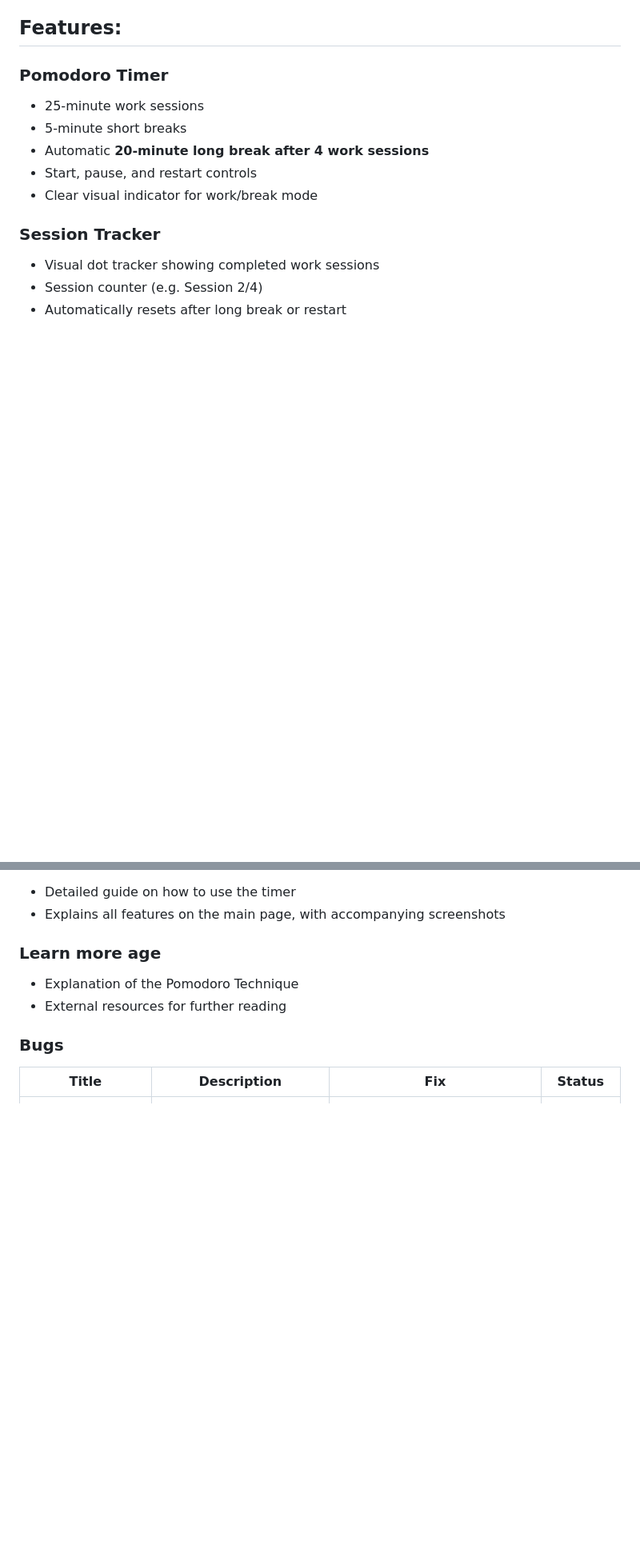
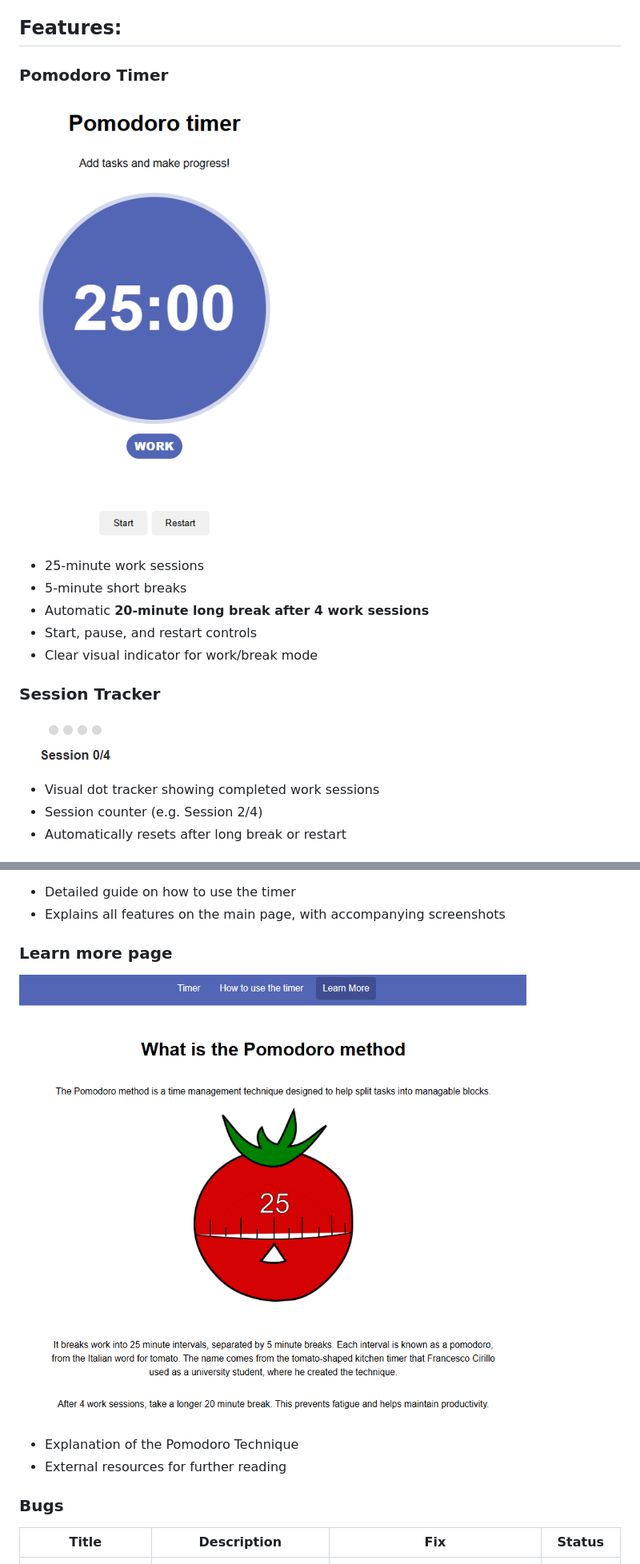
Before and after one commit to gibba42/full_stack_development_project2, a Markdown page: README.md, 2 parts joined by grey strips. Shown: that part at 80% size. Drawn GitHub-style; pictures changed too: assets/images/readme/session-tracker.png (added); blank space fills up the shorter version.

Commit message:
Further updated the README

```diff
--- a/README.md
+++ b/README.md
@@ -29,6 +30,7 @@ This application is aimed at:
 ## Features:
 
 ### Pomodoro Timer
+![Timer interface](assets/images/readme/timer.png)
 - 25-minute work sessions
 - 5-minute short breaks
 - Automatic **20-minute long break after 4 work sessions**
@@ -36,6 +38,7 @@ This application is aimed at:
 - Clear visual indicator for work/break mode
 
 ### Session Tracker
+![Session tracker interface](assets/images/readme/session-tracker.png)
 - Visual dot tracker showing completed work sessions
 - Session counter (e.g. Session 2/4)
 - Automatically resets after long break or restart
@@ -58,7 +63,8 @@ This application is aimed at:
 - Detailed guide on how to use the timer
 - Explains all features on the main page, with accompanying screenshots
 
-### Learn more age
+### Learn more page
+![Learn more page](assets/images/readme/learn-more-page.png)
 - Explanation of the Pomodoro Technique
 - External resources for further reading
 
```
Also changed, not shown: other parts of README.md (+4 -1 lines).
